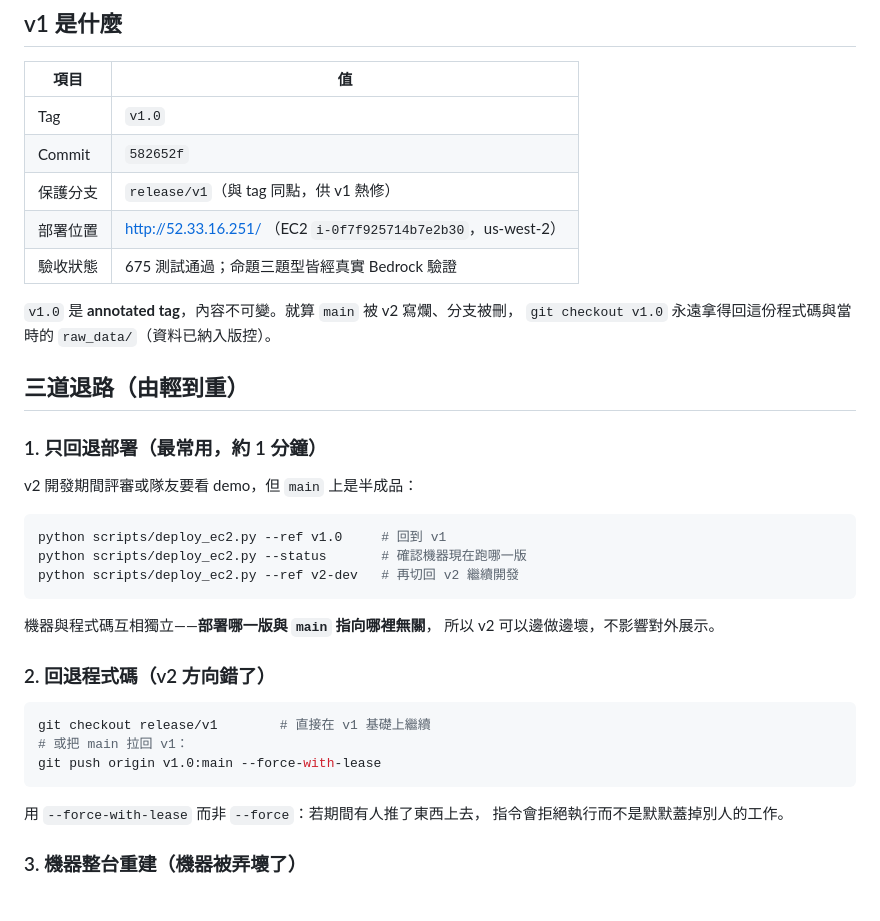
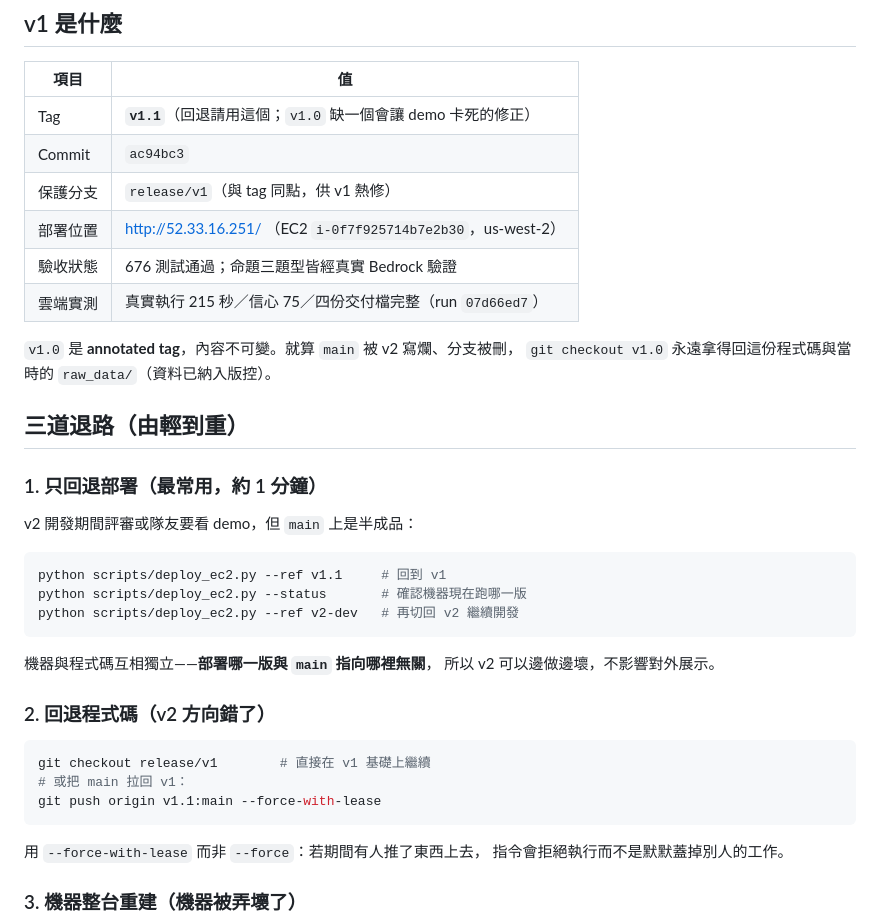
Before and after one commit to alanchang04/HOYAbit_ai_agent, a Markdown page: docs_v1_rollback.md, the part around the change. Drawn GitHub-style; blank space fills up the shorter version.

Commit message:
docs(release): 回退基準點改為 v1.1（v1.0 缺名額洩漏修正，回退會把 demo 卡死的 bug 帶回來）

````diff
--- a/docs_v1_rollback.md
+++ b/docs_v1_rollback.md
@@ -7,11 +7,12 @@
 
 | 項目 | 值 |
 |---|---|
-| Tag | `v1.0` |
-| Commit | `582652f` |
+| Tag | **`v1.1`**（回退請用這個；`v1.0` 缺一個會讓 demo 卡死的修正） |
+| Commit | `ac94bc3` |
 | 保護分支 | `release/v1`（與 tag 同點，供 v1 熱修） |
 | 部署位置 | http://52.33.16.251/ （EC2 `i-0f7f925714b7e2b30`，us-west-2） |
-| 驗收狀態 | 675 測試通過；命題三題型皆經真實 Bedrock 驗證 |
+| 驗收狀態 | 676 測試通過；命題三題型皆經真實 Bedrock 驗證 |
+| 雲端實測 | 真實執行 215 秒／信心 75／四份交付檔完整（run `07d66ed7`） |
 
 `v1.0` 是 **annotated tag**，內容不可變。就算 `main` 被 v2 寫爛、分支被刪，
 `git checkout v1.0` 永遠拿得回這份程式碼與當時的 `raw_data/`（資料已納入版控）。
@@ -23,7 +24,7 @@
 v2 開發期間評審或隊友要看 demo，但 `main` 上是半成品：
 
 ```bash
-python scripts/deploy_ec2.py --ref v1.0     # 回到 v1
+python scripts/deploy_ec2.py --ref v1.1     # 回到 v1
 python scripts/deploy_ec2.py --status       # 確認機器現在跑哪一版
 python scripts/deploy_ec2.py --ref v2-dev   # 再切回 v2 繼續開發
 ```
@@ -36,7 +37,7 @@ python scripts/deploy_ec2.py --ref v2-dev   # 再切回 v2 繼續開發
 ```bash
 git checkout release/v1        # 直接在 v1 基礎上繼續
 # 或把 main 拉回 v1：
-git push origin v1.0:main --force-with-lease
+git push origin v1.1:main --force-with-lease
 ```
 
 用 `--force-with-lease` 而非 `--force`：若期間有人推了東西上去，
````
